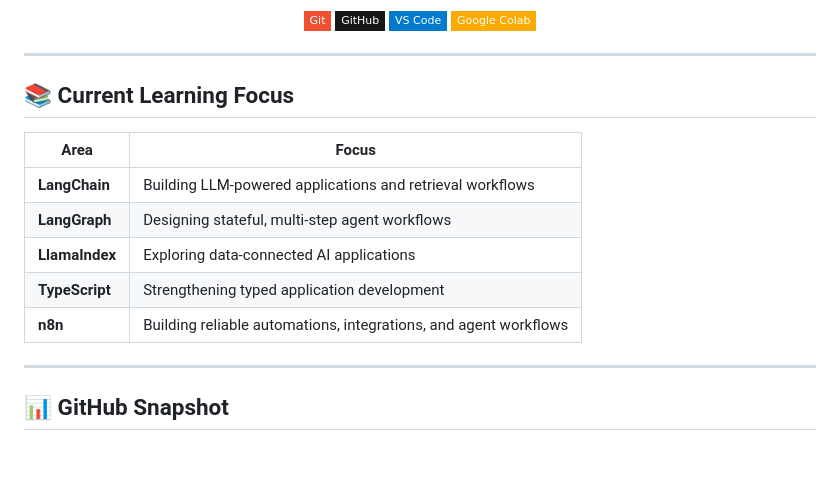
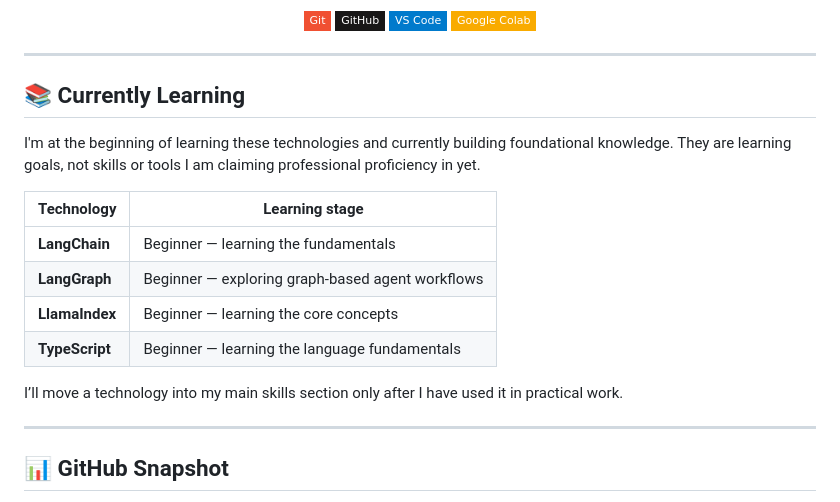
Before and after one commit to FY0499/FY0499, a Markdown page: README.md, the part around one of its changes. Rendered like a GitHub page; badges without logos; blank space fills up the shorter version.

Commit message:
Separate technologies in learning from current skills

```diff
--- a/README.md
+++ b/README.md
@@ -90,15 +86,18 @@ A selection of projects across AI agents, workflow automation, and assistive AI.
 
 ---
 
-## 📚 Current Learning Focus
+## 📚 Currently Learning
 
-| Area | Focus |
+I'm at the beginning of learning these technologies and currently building foundational knowledge. They are learning goals, not skills or tools I am claiming professional proficiency in yet.
+
+| Technology | Learning stage |
 |---|---|
-| **LangChain** | Building LLM-powered applications and retrieval workflows |
-| **LangGraph** | Designing stateful, multi-step agent workflows |
-| **LlamaIndex** | Exploring data-connected AI applications |
-| **TypeScript** | Strengthening typed application development |
-| **n8n** | Building reliable automations, integrations, and agent workflows |
+| **LangChain** | Beginner — learning the fundamentals |
+| **LangGraph** | Beginner — exploring graph-based agent workflows |
+| **LlamaIndex** | Beginner — learning the core concepts |
+| **TypeScript** | Beginner — learning the language fundamentals |
+
+I’ll move a technology into my main skills section only after I have used it in practical work.
 
 ---
 
```
Also changed, not shown: other parts of README.md (+0 -4 lines).
